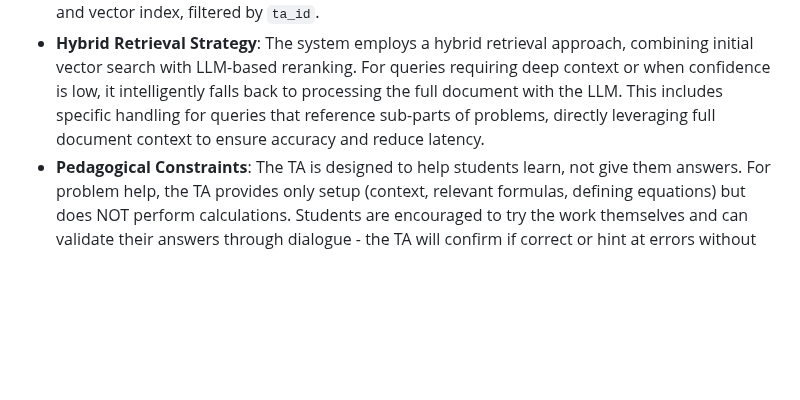
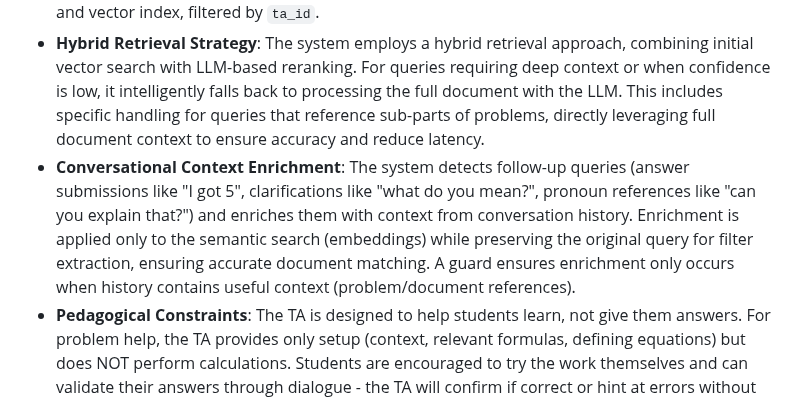
Before and after one commit to simonkle972/maizev2, a Markdown page: replit.md, the part around the change. Rendered like a GitHub page; blank space fills up the shorter version.

Commit message:
Add conversational context enrichment to improve follow-up query understanding
Update replit.md to document the new conversational context enrichment feature.

Replit-Commit-Author: Agent
Replit-Commit-Session-Id: 63d30e17-d618-452f-827f-f748df08a722
Replit-Commit-Checkpoint-Type: full_checkpoint
Replit-Commit-Event-Id: 22159ee7-9eea-4f1e-a386-e11b9b514528
Replit-Commit-Screenshot-Url: https://storage.googleapis.com/screenshot-production-us-central1/58d41cac-843c-4794-a016-bf498f76d564/63d30e17-d618-452f-827f-f748df08a722/D7RVBVb
Replit-Helium-Checkpoint-Created: true

```diff
--- a/replit.md
+++ b/replit.md
@@ -20,6 +20,7 @@ Key architectural decisions include:
 - **Instructional Unit Normalization**: The system normalizes various ways of referring to instructional units (e.g., "Lecture 5", "Week 5") into a consistent `unit_number` for filtering.
 - **Per-TA Isolation**: Each AI teaching assistant operates with its own isolated document collection and vector index, filtered by `ta_id`.
 - **Hybrid Retrieval Strategy**: The system employs a hybrid retrieval approach, combining initial vector search with LLM-based reranking. For queries requiring deep context or when confidence is low, it intelligently falls back to processing the full document with the LLM. This includes specific handling for queries that reference sub-parts of problems, directly leveraging full document context to ensure accuracy and reduce latency.
+- **Conversational Context Enrichment**: The system detects follow-up queries (answer submissions like "I got 5", clarifications like "what do you mean?", pronoun references like "can you explain that?") and enriches them with context from conversation history. Enrichment is applied only to the semantic search (embeddings) while preserving the original query for filter extraction, ensuring accurate document matching. A guard ensures enrichment only occurs when history contains useful context (problem/document references).
 - **Pedagogical Constraints**: The TA is designed to help students learn, not give them answers. For problem help, the TA provides only setup (context, relevant formulas, defining equations) but does NOT perform calculations. Students are encouraged to try the work themselves and can validate their answers through dialogue - the TA will confirm if correct or hint at errors without revealing the answer.
 - **Boundary-Aware Chunking**: Documents are chunked with a focus on preserving semantic boundaries (e.g., problem statements, section headers) to ensure chunks maintain relevant context and are correctly attributed.
 - **Context Injection**: Structural context (e.g., document name, problem/section headers) is injected into chunks before embedding to improve retrieval accuracy for specific queries.
```
